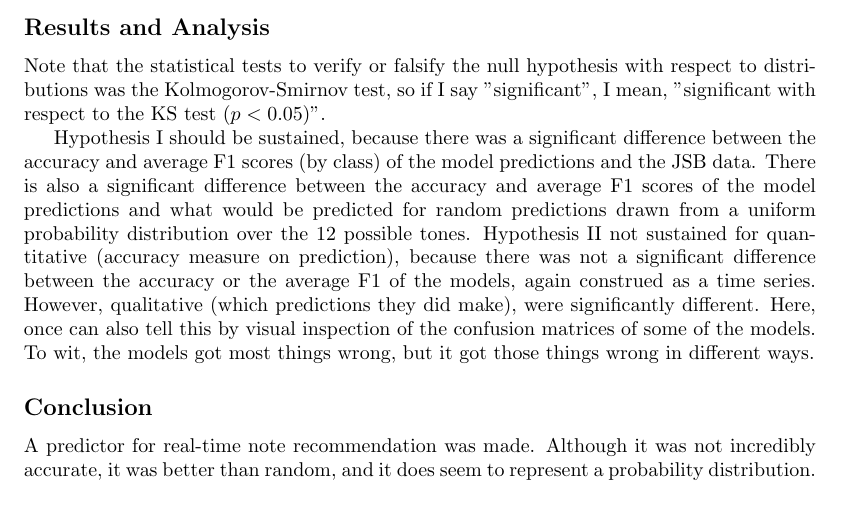
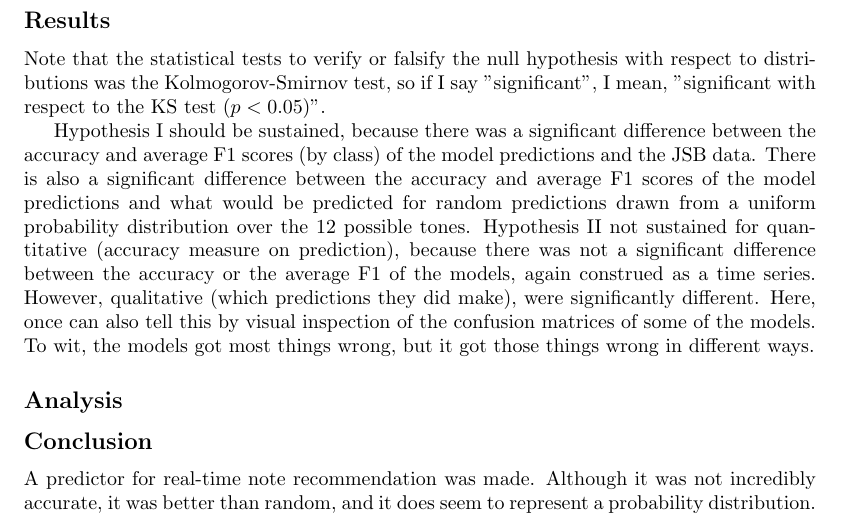
Before and after one commit to howonlee/221proj, a LaTeX document (writing/p-final.tex): part of page 3 of 4, cut at the place of the change. Compiled offline with pdfLaTeX.

Commit message:
it's going to have to be analysis

```diff
--- a/writing/p-final.tex
+++ b/writing/p-final.tex
@@ -63,7 +63,7 @@ Q-learning was done with epsilon-greedy method. Different states configurations
 2. The difference between previous note could also be construed as a state from which actions, construed as notes, were generated.
 We did not try first note of 4-note run because it seemed that this corresponded to a hidden state only, whereas it was plausible that the previous note and difference between previous note also corresponded to an observable state
 
-\subsection*{Results and Analysis}
+\subsection*{Results}
 %%%%% GRAPHHHHHS
 Note that the statistical tests to verify or falsify the null hypothesis with respect to distributions was the Kolmogorov-Smirnov test, so if I say "significant", I mean, "significant with respect to the KS test $(p<0.05)$".
 
@@ -72,6 +72,7 @@ Hypothesis II not sustained for quantitative (accuracy measure on prediction), b
 However, qualitative (which predictions they did make), were significantly different. Here, once can also tell this by visual inspection of the confusion matrices of some of the models. To wit, the models got most things wrong, but it got those things wrong in different ways.
 %%%CONF MAT PICCCCCCS
 
+\subsection*{Analysis}
 
 \subsection*{Conclusion}
 A predictor for real-time note recommendation was made.
```
